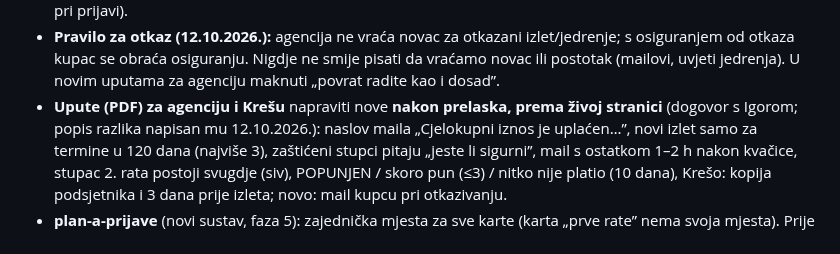
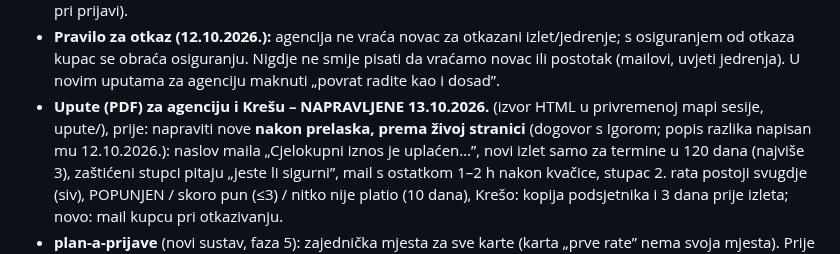
Before and after one commit to igkutil-blip/wordpress, a Markdown page: CLAUDE.md, the part around the change. Drawn GitHub-style.

Commit message:
Napomena: nove upute za agenciju i Krešu napravljene
Co-Authored-By: Claude Opus 5.5 <noreply@anthropic.com>
Claude-Session: https://claude.ai/code/session_015V5SCUs4HWMK4ifu5T8kQ2

```diff
--- a/CLAUDE.md
+++ b/CLAUDE.md
@@ -134,7 +134,7 @@ napišem redoslijed (što isključiti, što instalirati, što provjeriti). Do ta
 - **Pravilo za otkaz (12.10.2026.):** agencija ne vraća novac za otkazani izlet/jedrenje; s osiguranjem od otkaza kupac
   se obraća osiguranju. Nigdje ne smije pisati da vraćamo novac ili postotak (mailovi, uvjeti jedrenja). U novim
   uputama za agenciju maknuti „povrat radite kao i dosad”.
-- **Upute (PDF) za agenciju i Krešu** napraviti nove **nakon prelaska, prema živoj stranici** (dogovor s Igorom; popis razlika napisan mu 12.10.2026.): naslov maila
+- **Upute (PDF) za agenciju i Krešu – NAPRAVLJENE 13.10.2026.** (izvor HTML u privremenoj mapi sesije, upute/), prije: napraviti nove **nakon prelaska, prema živoj stranici** (dogovor s Igorom; popis razlika napisan mu 12.10.2026.): naslov maila
   „Cjelokupni iznos je uplaćen…”, novi izlet samo za termine u 120 dana (najviše 3), zaštićeni stupci pitaju
   „jeste li sigurni”, mail s ostatkom 1–2 h nakon kvačice, stupac 2. rata postoji svugdje (siv), POPUNJEN /
   skoro pun (≤3) / nitko nije platio (10 dana), Krešo: kopija podsjetnika i 3 dana prije izleta; novo:
```
